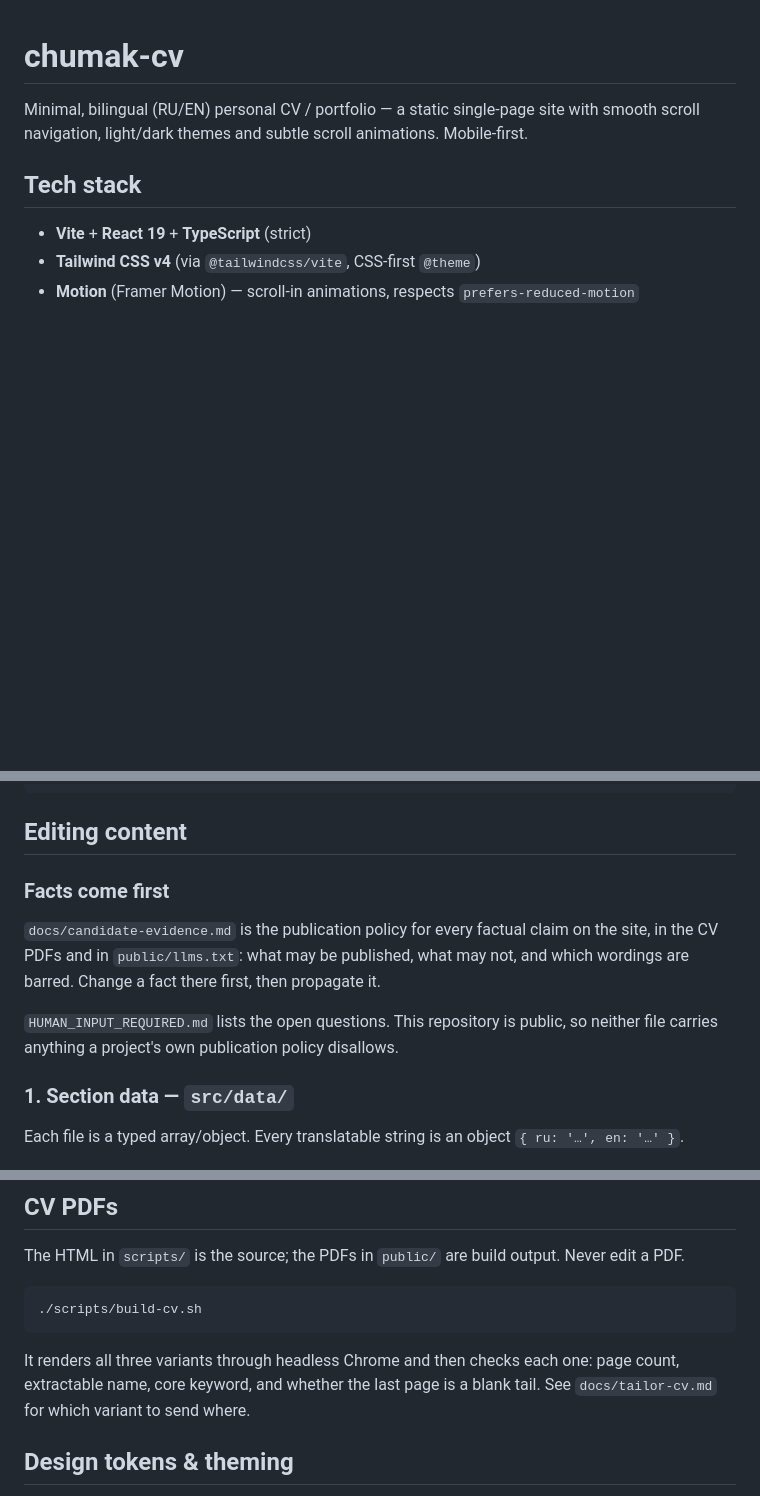
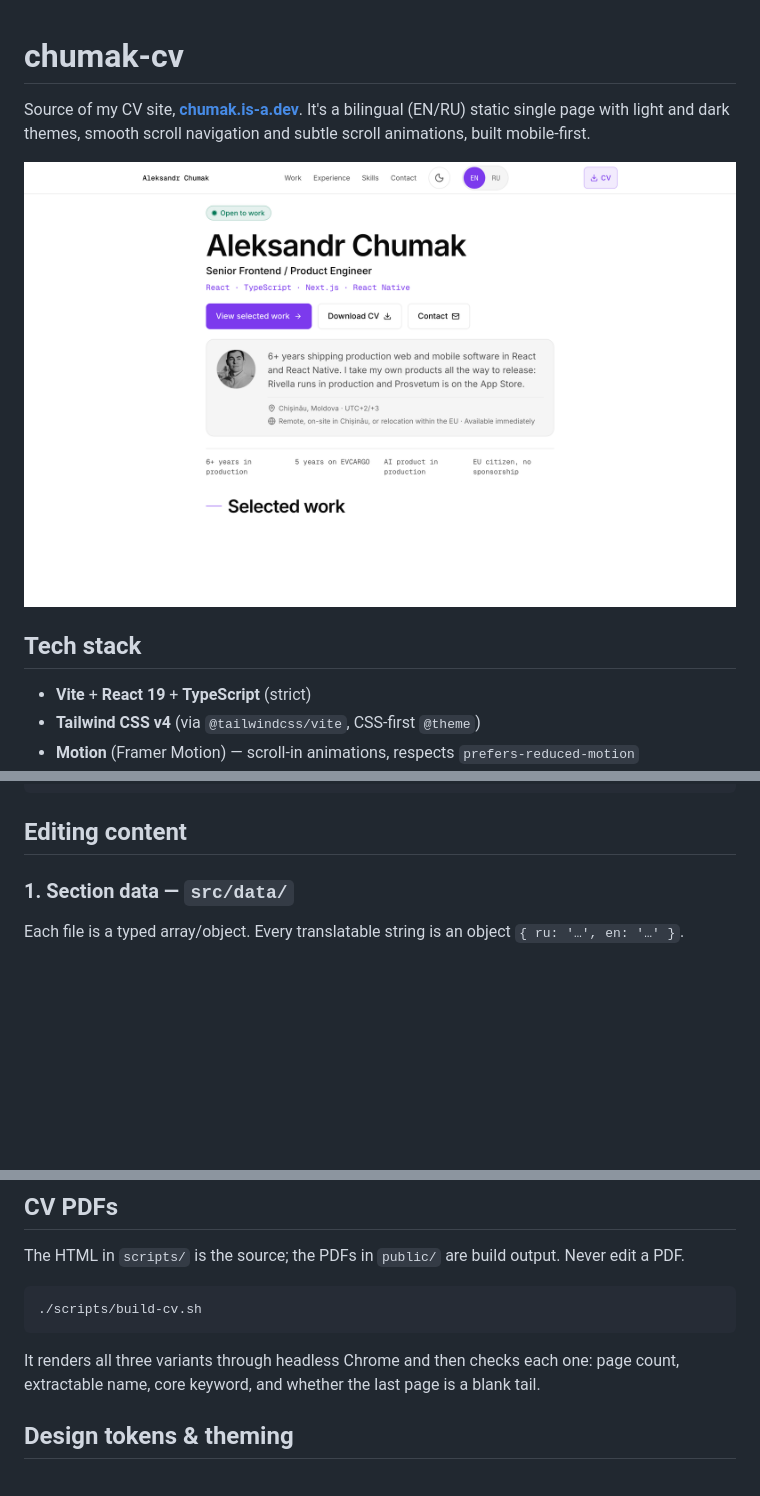
Before and after one commit to spumony/chumak-cv, a Markdown page: README.md, 3 parts joined by grey strips. GitHub-like rendering; pictures changed too: docs/screenshot.png (added); blank space fills up the shorter version.

````diff
--- a/README.md
+++ b/README.md
@@ -1,8 +1,10 @@
 # chumak-cv
 
-Minimal, bilingual (RU/EN) personal CV / portfolio — a static single-page
-site with smooth scroll navigation, light/dark themes and subtle scroll
-animations. Mobile-first.
+Source of my CV site, **[chumak.is-a.dev](https://chumak.is-a.dev)**. It's a
+bilingual (EN/RU) static single page with light and dark themes, smooth scroll
+navigation and subtle scroll animations, built mobile-first.
+
+![chumak.is-a.dev on desktop](docs/screenshot.png)
 
 ## Tech stack
 
@@ -26,15 +28,6 @@ pnpm format     # Prettier --write
 ```
 
 ## Editing content
-
-### Facts come first
-
-`docs/candidate-evidence.md` is the publication policy for every factual claim on
-the site, in the CV PDFs and in `public/llms.txt`: what may be published, what may
-not, and which wordings are barred. Change a fact there first, then propagate it.
-
-`HUMAN_INPUT_REQUIRED.md` lists the open questions. This repository is public, so
-neither file carries anything a project's own publication policy disallows.
 
 ### 1. Section data — `src/data/`
 
@@ -71,7 +64,7 @@ Never edit a PDF.
 
 It renders all three variants through headless Chrome and then checks each one:
 page count, extractable name, core keyword, and whether the last page is a blank
-tail. See `docs/tailor-cv.md` for which variant to send where.
+tail.
 
 ## Design tokens & theming
 
````
Also changed, not shown: HUMAN_INPUT_REQUIRED.md (deleted, +0 -56 lines), docs/candidate-evidence.md (deleted, +0 -148 lines), docs/github-profile-README.md (deleted, +0 -54 lines), docs/tailor-cv.md (deleted, +0 -49 lines), 7 other files.
